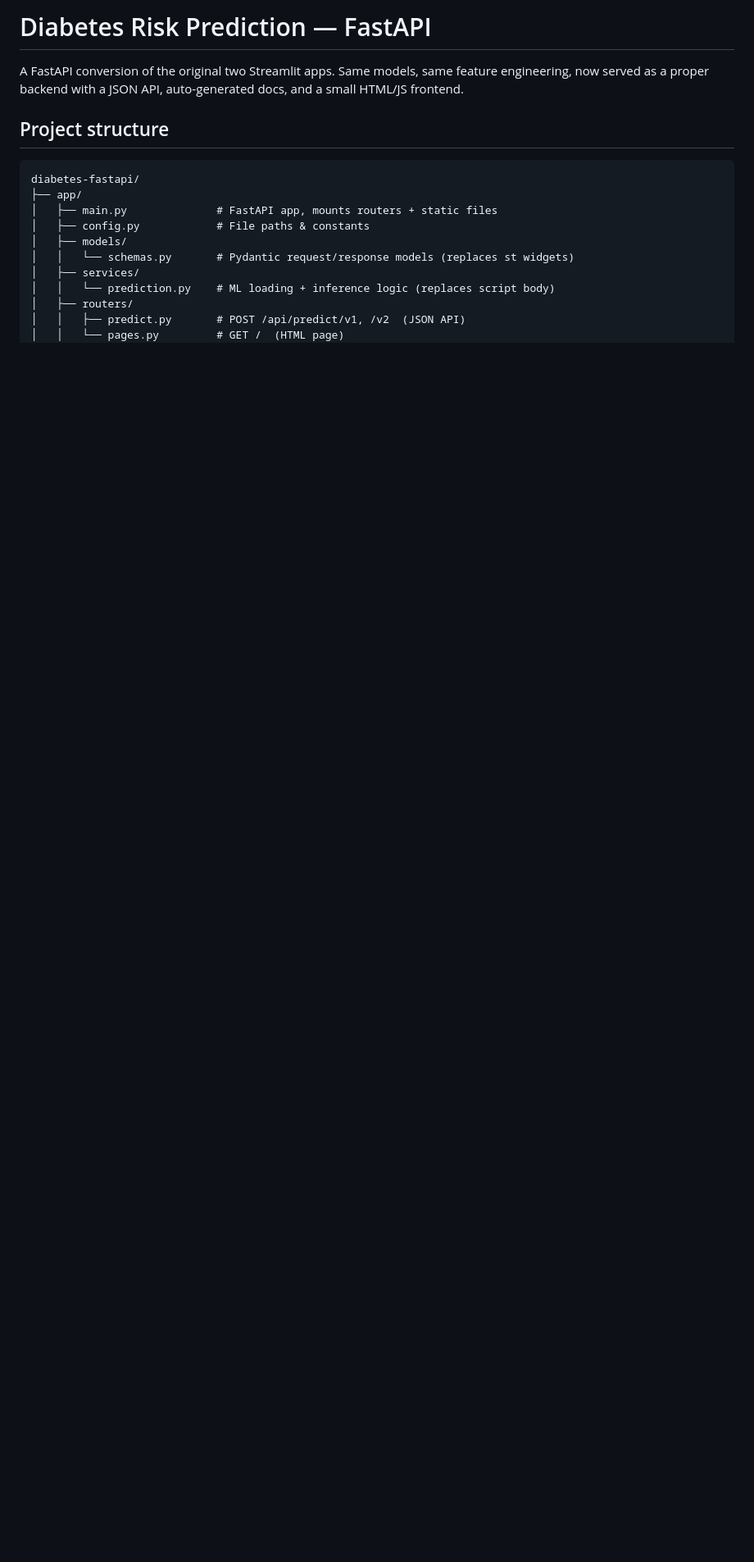
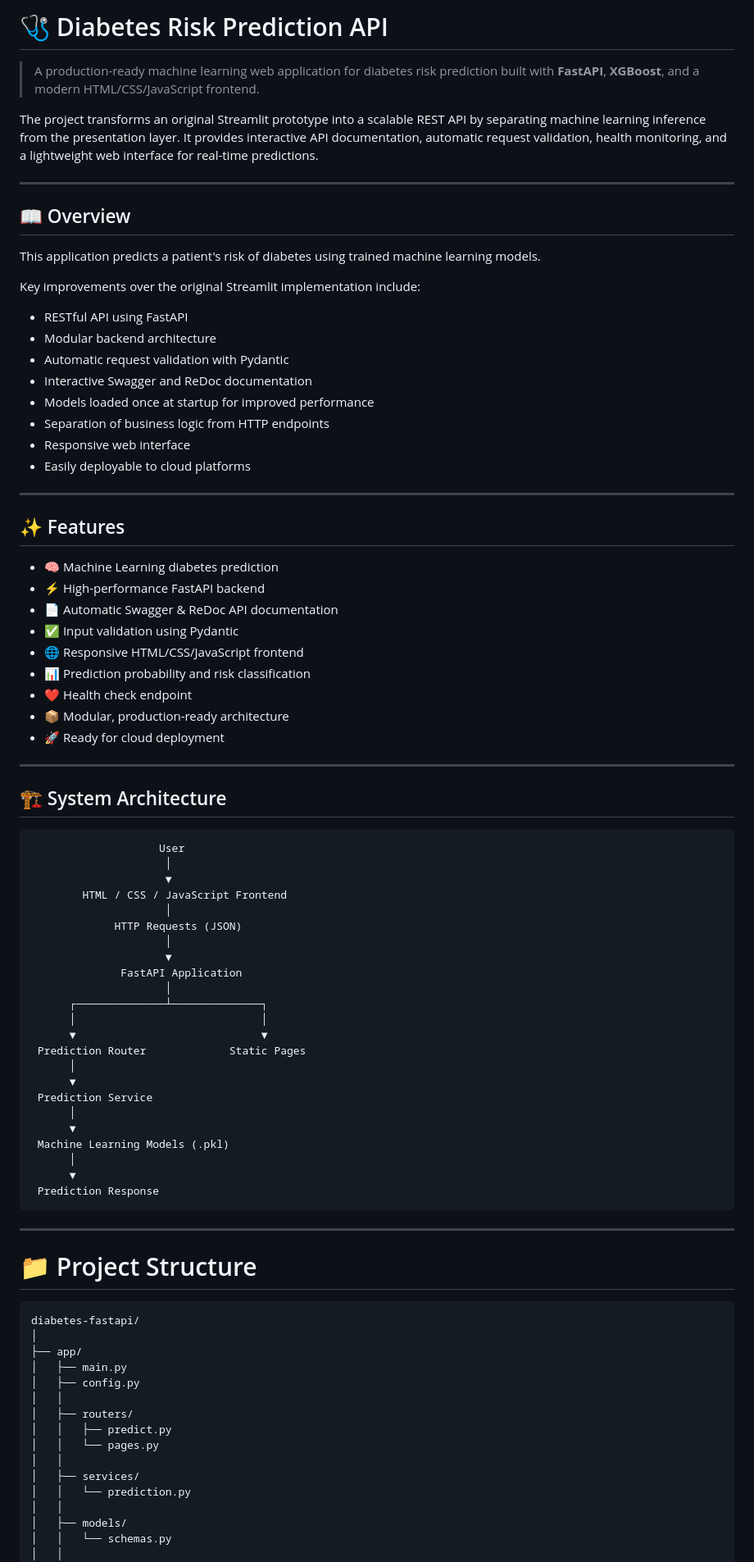
Before and after one commit to nourelhadidy/Diabetes-Model, a Markdown page: README.md, the part around one of its changes. Shown at 82% size. Drawn GitHub-style; blank space fills up the shorter version.

Commit message:
edited README
Expanded README to provide detailed project overview, features, architecture, installation instructions, and API usage.

````diff
--- a/README.md
+++ b/README.md
@@ -1,21 +1,89 @@
-# Diabetes Risk Prediction — FastAPI
+# 🩺 Diabetes Risk Prediction API
 
-A FastAPI conversion of the original two Streamlit apps. Same models,
-same feature engineering, now served as a proper backend with a JSON API,
-auto-generated docs, and a small HTML/JS frontend.
+> A production-ready machine learning web application for diabetes risk prediction built with **FastAPI**, **XGBoost**, and a modern HTML/CSS/JavaScript frontend.
 
-## Project structure
+The project transforms an original Streamlit prototype into a scalable REST API by separating machine learning inference from the presentation layer. It provides interactive API documentation, automatic request validation, health monitoring, and a lightweight web interface for real-time predictions.
+
+---
+
+## 📖 Overview
+
+This application predicts a patient's risk of diabetes using trained machine learning models.
+
+Key improvements over the original Streamlit implementation include:
+
+- RESTful API using FastAPI
+- Modular backend architecture
+- Automatic request validation with Pydantic
+- Interactive Swagger and ReDoc documentation
+- Models loaded once at startup for improved performance
+- Separation of business logic from HTTP endpoints
+- Responsive web interface
+- Easily deployable to cloud platforms
+
+---
+
+## ✨ Features
+
+- 🧠 Machine Learning diabetes prediction
+- ⚡ High-performance FastAPI backend
+- 📄 Automatic Swagger & ReDoc API documentation
+- ✅ Input validation using Pydantic
+- 🌐 Responsive HTML/CSS/JavaScript frontend
+- 📊 Prediction probability and risk classification
+- ❤️ Health check endpoint
+- 📦 Modular, production-ready architecture
+- 🚀 Ready for cloud deployment
+
+---
+
+## 🏗️ System Architecture
+
+```
+                    User
+                     │
+                     ▼
+        HTML / CSS / JavaScript Frontend
+                     │
+             HTTP Requests (JSON)
+                     │
+                     ▼
+              FastAPI Application
+                     │
+      ┌──────────────┴──────────────┐
+      │                             │
+      ▼                             ▼
+ Prediction Router             Static Pages
+      │
+      ▼
+ Prediction Service
+      │
+      ▼
+ Machine Learning Models (.pkl)
+      │
+      ▼
+ Prediction Response
+```
+
+---
+
+# 📁 Project Structure
 
 ```
 diabetes-fastapi/
+│
 ├── app/
-│   ├── main.py              # FastAPI app, mounts routers + static files
-│   ├── config.py            # File paths & constants
+│   ├── main.py
+│   ├── config.py
+│   │
+│   ├── routers/
+│   │   ├── predict.py
+│   │   └── pages.py
+│   │
+│   ├── services/
+│   │   └── prediction.py
+│   │
 │   ├── models/
-│   │   └── schemas.py       # Pydantic request/response models (replaces st widgets)
-│   ├── services/
-│   │   └── prediction.py    # ML loading + inference logic (replaces script body)
-│   ├── routers/
-│   │   ├── predict.py       # POST /api/predict/v1, /v2  (JSON API)
-│   │   └── pages.py         # GET /  (HTML page)
+│   │   └── schemas.py
+│   │
 │   ├── templates/
````
Also changed, not shown: other parts of README.md (+323 -68 lines).
